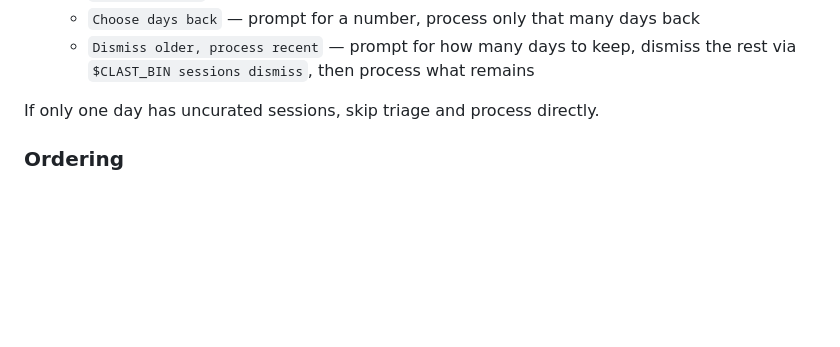
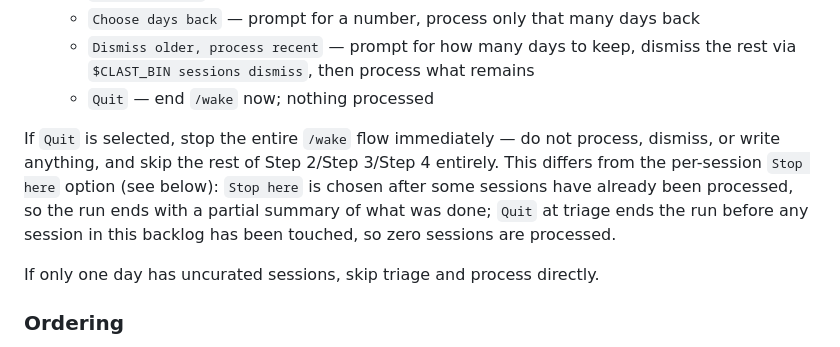
Before and after one commit to procrastivity/clast, a Markdown page: skills/wake/SKILL.md, the part around the change. GitHub-like rendering; blank space fills up the shorter version.

Commit message:
fix(wake): add Quit option to triage skill
Step 3 · Task 3: mirror the CLI's `q` branch in `_clast_wake_triage`
(wake.bash:259-261) by adding a `Quit` option to the triage
AskUserQuestion, ending /wake immediately with nothing processed.
Distinguishes it from the per-session `Stop here` option, which
processes some sessions before stopping.

Claude-Session: https://claude.ai/code/session_01PyjLYz2GFRVgYS3nAtUoXm

```diff
--- a/skills/wake/SKILL.md
+++ b/skills/wake/SKILL.md
@@ -102,6 +102,9 @@ Then present via AskUserQuestion:
   - `Yesterday only` — only process yesterday's sessions
   - `Choose days back` — prompt for a number, process only that many days back
   - `Dismiss older, process recent` — prompt for how many days to keep, dismiss the rest via `$CLAST_BIN sessions dismiss`, then process what remains
+  - `Quit` — end `/wake` now; nothing processed
+
+If `Quit` is selected, stop the entire `/wake` flow immediately — do not process, dismiss, or write anything, and skip the rest of Step 2/Step 3/Step 4 entirely. This differs from the per-session `Stop here` option (see below): `Stop here` is chosen after some sessions have already been processed, so the run ends with a partial summary of what was done; `Quit` at triage ends the run before any session in this backlog has been touched, so zero sessions are processed.
 
 If only one day has uncurated sessions, skip triage and process directly.
 
```
